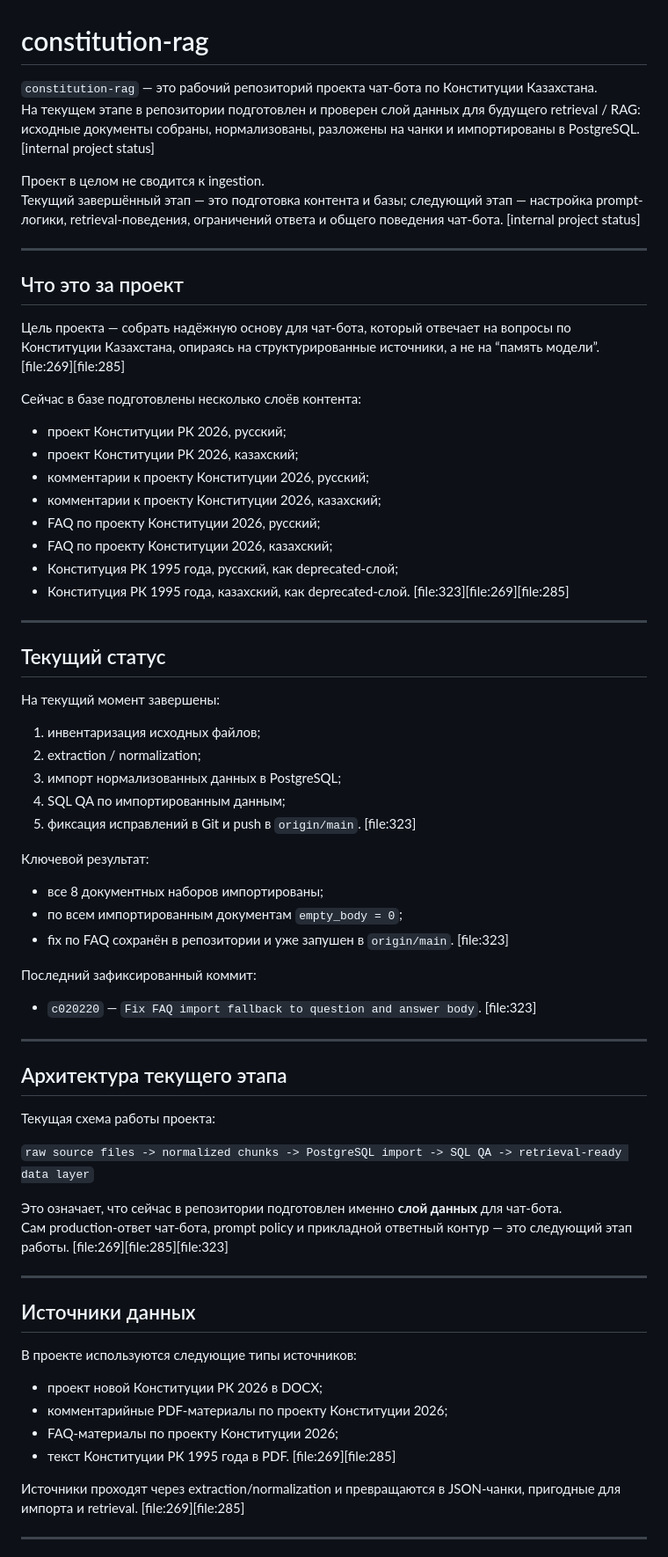
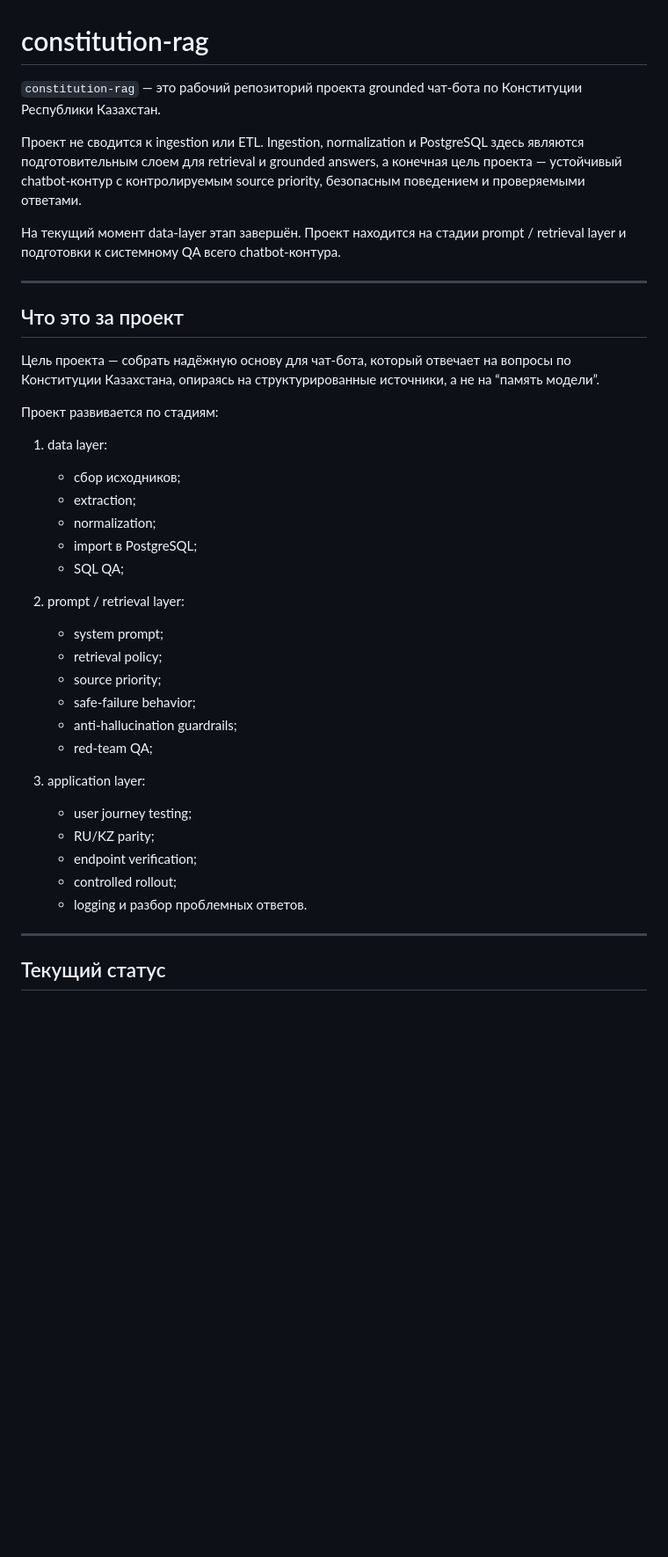
Before and after one commit to belilovsky/constitution-rag, a Markdown page: README.md, the part around one of its changes. Shown at 88% size. Drawn GitHub-style; blank space fills up the shorter version.

```diff
--- a/README.md
+++ b/README.md
@@ -1,71 +1,41 @@
 # constitution-rag
 
-`constitution-rag` — это рабочий репозиторий проекта чат-бота по Конституции Казахстана.
-На текущем этапе в репозитории подготовлен и проверен слой данных для будущего retrieval / RAG: исходные документы собраны, нормализованы, разложены на чанки и импортированы в PostgreSQL. [internal project status]
+`constitution-rag` — это рабочий репозиторий проекта grounded чат-бота по Конституции Республики Казахстан.
 
-Проект в целом не сводится к ingestion.
-Текущий завершённый этап — это подготовка контента и базы; следующий этап — настройка prompt-логики, retrieval-поведения, ограничений ответа и общего поведения чат-бота. [internal project status]
+Проект не сводится к ingestion или ETL. Ingestion, normalization и PostgreSQL здесь являются подготовительным слоем для retrieval и grounded answers, а конечная цель проекта — устойчивый chatbot-контур с контролируемым source priority, безопасным поведением и проверяемыми ответами.
+
+На текущий момент data-layer этап завершён. Проект находится на стадии prompt / retrieval layer и подготовки к системному QA всего chatbot-контура.
 
 ---
 
 ## Что это за проект
 
-Цель проекта — собрать надёжную основу для чат-бота, который отвечает на вопросы по Конституции Казахстана, опираясь на структурированные источники, а не на “память модели”. [file:269][file:285]
+Цель проекта — собрать надёжную основу для чат-бота, который отвечает на вопросы по Конституции Казахстана, опираясь на структурированные источники, а не на “память модели”.
 
-Сейчас в базе подготовлены несколько слоёв контента:
+Проект развивается по стадиям:
 
-- проект Конституции РК 2026, русский;
-- проект Конституции РК 2026, казахский;
-- комментарии к проекту Конституции 2026, русский;
-- комментарии к проекту Конституции 2026, казахский;
-- FAQ по проекту Конституции 2026, русский;
-- FAQ по проекту Конституции 2026, казахский;
-- Конституция РК 1995 года, русский, как deprecated-слой;
-- Конституция РК 1995 года, казахский, как deprecated-слой. [file:323][file:269][file:285]
+1. data layer:
+   - сбор исходников;
+   - extraction;
+   - normalization;
+   - import в PostgreSQL;
+   - SQL QA;
+
+2. prompt / retrieval layer:
+   - system prompt;
+   - retrieval policy;
+   - source priority;
+   - safe-failure behavior;
+   - anti-hallucination guardrails;
+   - red-team QA;
+
+3. application layer:
+   - user journey testing;
+   - RU/KZ parity;
+   - endpoint verification;
+   - controlled rollout;
+   - logging и разбор проблемных ответов.
 
 ---
 
 ## Текущий статус
-
-На текущий момент завершены:
-
-1. инвентаризация исходных файлов;
-2. extraction / normalization;
-3. импорт нормализованных данных в PostgreSQL;
-4. SQL QA по импортированным данным;
-5. фиксация исправлений в Git и push в `origin/main`. [file:323]
-
-Ключевой результат:
-- все 8 документных наборов импортированы;
-- по всем импортированным документам `empty_body = 0`;
-- fix по FAQ сохранён в репозитории и уже запушен в `origin/main`. [file:323]
-
-Последний зафиксированный коммит:
-- `c020220` — `Fix FAQ import fallback to question and answer body`. [file:323]
-
----
-
-## Архитектура текущего этапа
-
-Текущая схема работы проекта:
-
-`raw source files -> normalized chunks -> PostgreSQL import -> SQL QA -> retrieval-ready data layer`
-
-Это означает, что сейчас в репозитории подготовлен именно **слой данных** для чат-бота.
-Сам production-ответ чат-бота, prompt policy и прикладной ответный контур — это следующий этап работы. [file:269][file:285][file:323]
-
----
-
-## Источники данных
-
-В проекте используются следующие типы источников:
-
-- проект новой Конституции РК 2026 в DOCX;
-- комментарийные PDF-материалы по проекту Конституции 2026;
-- FAQ-материалы по проекту Конституции 2026;
-- текст Конституции РК 1995 года в PDF. [file:269][file:285]
-
-Источники проходят через extraction/normalization и превращаются в JSON-чанки, пригодные для импорта и retrieval. [file:269][file:285]
-
----
-
```
Also changed, not shown: other parts of README.md (+285 -163 lines).
